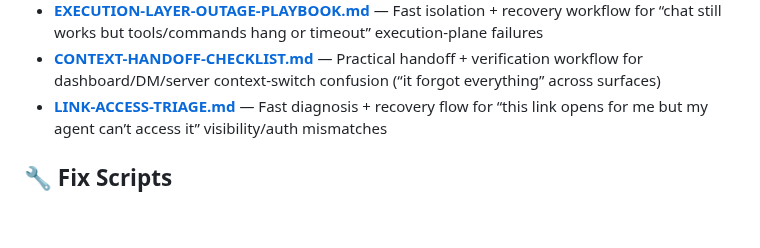
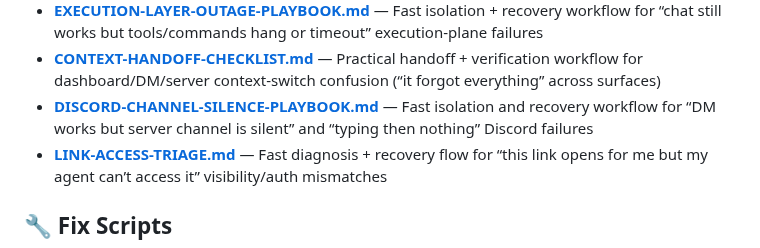
Before and after one commit to heyron-ai/agent-library, a Markdown page: README.md, the part around the change. Drawn GitHub-style; blank space fills up the shorter version.

Commit message:
Add Discord channel silence troubleshooting template

```diff
--- a/README.md
+++ b/README.md
@@ -77,6 +77,7 @@ Battle-tested workspace files to get started fast:
 - **[EXECUTION-EVIDENCE-CHECKLIST.md](templates/EXECUTION-EVIDENCE-CHECKLIST.md)** — Claim→evidence→verification workflow for “agent said done but nothing changed” trust-break incidents
 - **[EXECUTION-LAYER-OUTAGE-PLAYBOOK.md](templates/EXECUTION-LAYER-OUTAGE-PLAYBOOK.md)** — Fast isolation + recovery workflow for “chat still works but tools/commands hang or timeout” execution-plane failures
 - **[CONTEXT-HANDOFF-CHECKLIST.md](templates/CONTEXT-HANDOFF-CHECKLIST.md)** — Practical handoff + verification workflow for dashboard/DM/server context-switch confusion (“it forgot everything” across surfaces)
+- **[DISCORD-CHANNEL-SILENCE-PLAYBOOK.md](templates/DISCORD-CHANNEL-SILENCE-PLAYBOOK.md)** — Fast isolation and recovery workflow for “DM works but server channel is silent” and “typing then nothing” Discord failures
 - **[LINK-ACCESS-TRIAGE.md](templates/LINK-ACCESS-TRIAGE.md)** — Fast diagnosis + recovery flow for “this link opens for me but my agent can’t access it” visibility/auth mismatches
 
 ## 🔧 Fix Scripts
```
Also changed, not shown: templates/DISCORD-CHANNEL-SILENCE-PLAYBOOK.md (added, +111 -0 lines).
